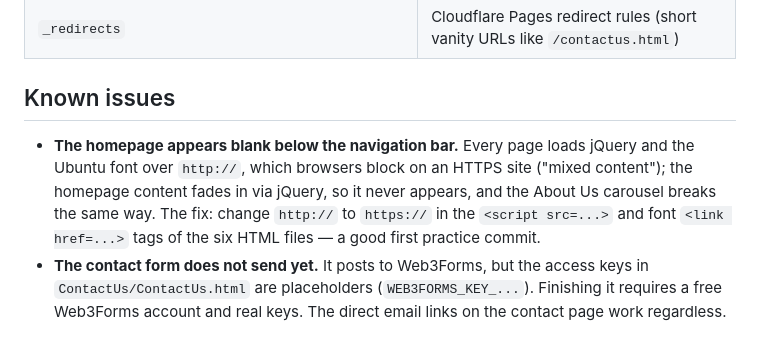
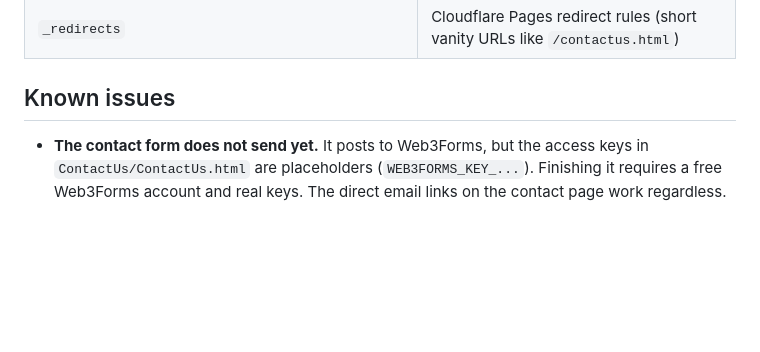
Before and after one commit to nkhm345/ANIVA-Enterprises-Website, a Markdown page: README.md, the part around the change. Drawn GitHub-style; blank space fills up the shorter version.

Commit message:
Drop fixed mixed-content issue from README
Co-Authored-By: Claude Fable 5 <noreply@anthropic.com>

```diff
--- a/README.md
+++ b/README.md
@@ -81,12 +81,6 @@ Email and website are fully independent — a website change can never affect ma
 
 ## Known issues
 
-- **The homepage appears blank below the navigation bar.** Every page loads
-  jQuery and the Ubuntu font over `http://`, which browsers block on an HTTPS
-  site ("mixed content"); the homepage content fades in via jQuery, so it never
-  appears, and the About Us carousel breaks the same way. The fix: change
-  `http://` to `https://` in the `<script src=...>` and font `<link href=...>`
-  tags of the six HTML files — a good first practice commit.
 - **The contact form does not send yet.** It posts to Web3Forms, but the access
   keys in `ContactUs/ContactUs.html` are placeholders (`WEB3FORMS_KEY_...`).
   Finishing it requires a free Web3Forms account and real keys. The direct
```
